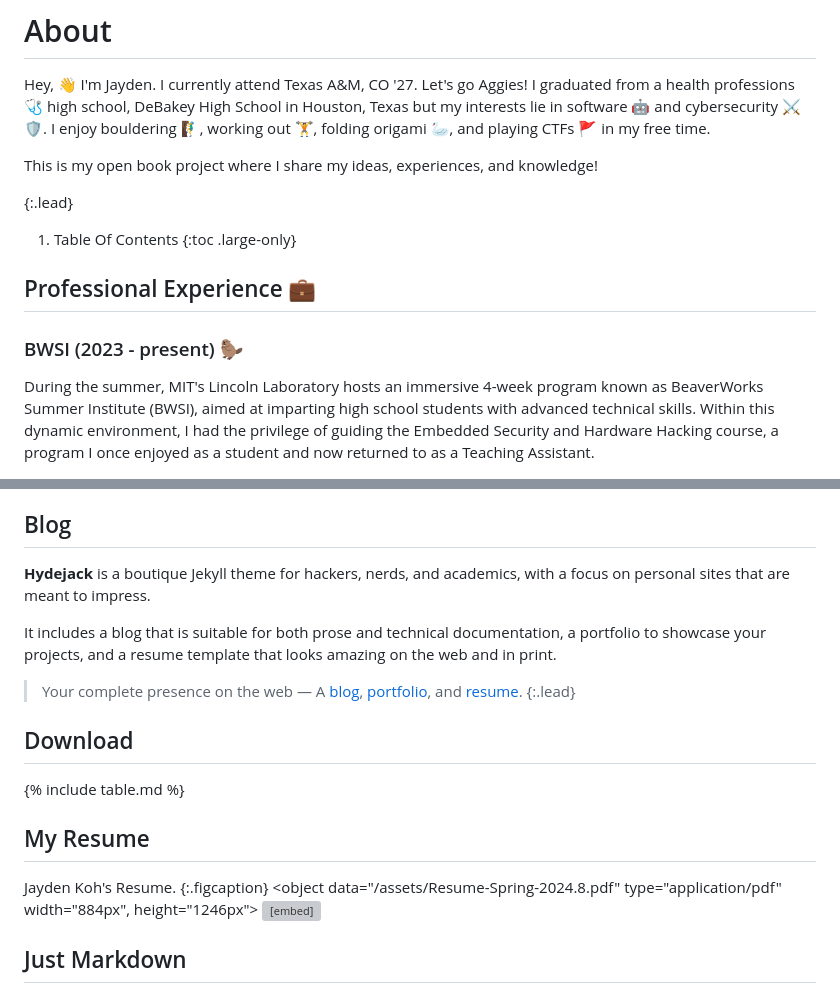
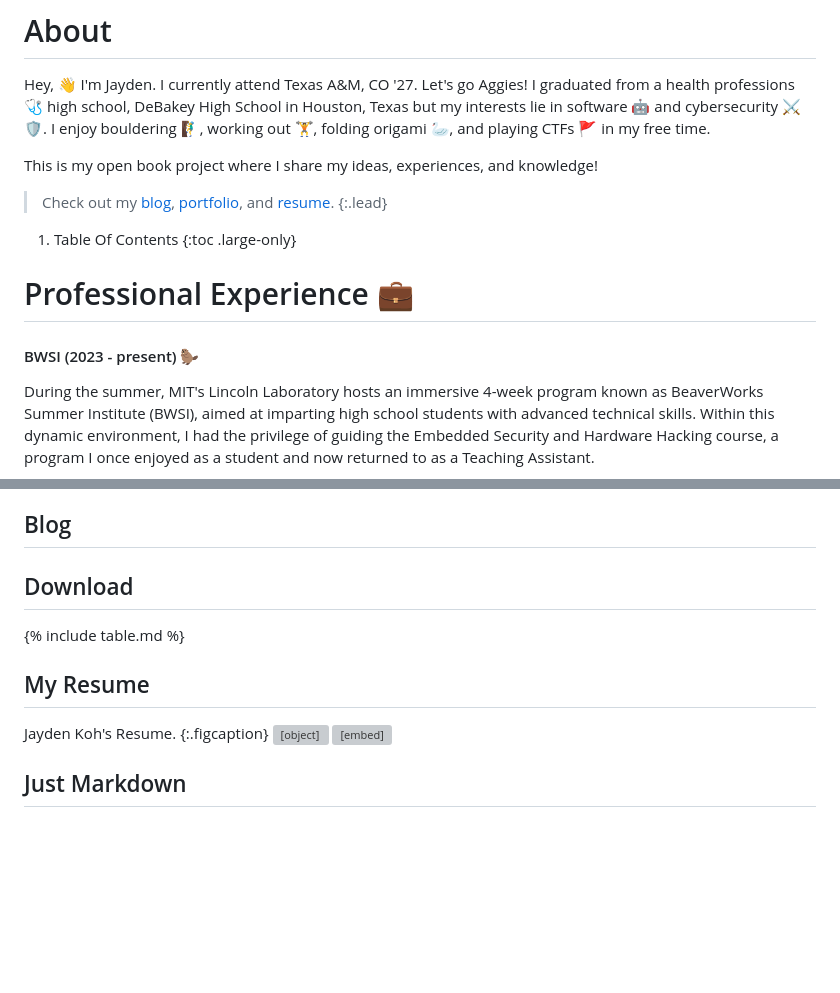
Before and after one commit to jkohhokj/hydejack-starter, a Markdown page: about.md, 2 parts joined by grey strips. GitHub-like rendering; blank space fills up the shorter version; grey boxes are pictures that could not be loaded.

```diff
--- a/about.md
+++ b/about.md
@@ -17,14 +17,15 @@ I enjoy bouldering 🧗‍♂️, working out 🏋️, folding origami 🦢, and
 
 This is my open book project where I share my ideas, experiences, and knowledge!
 
+> Check out my [blog], [portfolio], and [resume].
 {:.lead}
 
 1. Table Of Contents
 {:toc .large-only}
 
-## Professional Experience 💼
+# Professional Experience 💼
 
-### BWSI (2023 - present) 🦫
+#### BWSI (2023 - present) 🦫
 During the summer, MIT's Lincoln Laboratory hosts an immersive 4-week program known as BeaverWorks Summer Institute (BWSI), aimed at imparting high school students with advanced technical skills. Within this dynamic environment, I had the privilege of guiding the Embedded Security and Hardware Hacking course, a program I once enjoyed as a student and now returned to as a Teaching Assistant.
 
 *The* highlight of the program was our capstone competition, where teams engaged in a thrilling pursuit to uncover hidden flags within other teams software, employing techniques commonly exploited in practical cybersecurity scenarios. From navigating malicious firmware to deciphering encryption keys and extracting data from flash memory, students encountered and conquered challenges mirroring those encountered by industry professionals.
@@ -111,17 +124,6 @@ I've always found it difficult to integrate this aspect of my life when represen
 
 
 
-
-
-**Hydejack** is a boutique Jekyll theme for hackers, nerds, and academics, with a focus on personal sites that are meant to impress.
-
-It includes a blog that is suitable for both prose and technical documentation, a portfolio to showcase your projects, and a resume template that looks amazing on the web and in print.
-
-> Your complete presence on the web — A [blog], [portfolio], and [resume].
-{:.lead}
-
-
-
 ## Download
 
 {% include table.md %}
@@ -129,7 +131,7 @@ It includes a blog that is suitable for both prose and technical documentation,
 ## My Resume
 Jayden Koh's Resume.
 {:.figcaption}
-<object data="/assets/Resume-Spring-2024.8.pdf" type="application/pdf" width="884px", height="1246px">
+<object data="/assets/Resume-Spring-2024.8.pdf" type="application/pdf" width="884px" height="1246px">
     <embed src="/assets/Resume-Spring-2024.8.pdf">
     </embed>
 </object>
```
Also changed, not shown: other parts of about.md (+21 -9 lines), assets/img/blog/fwprotect2.png (added).
